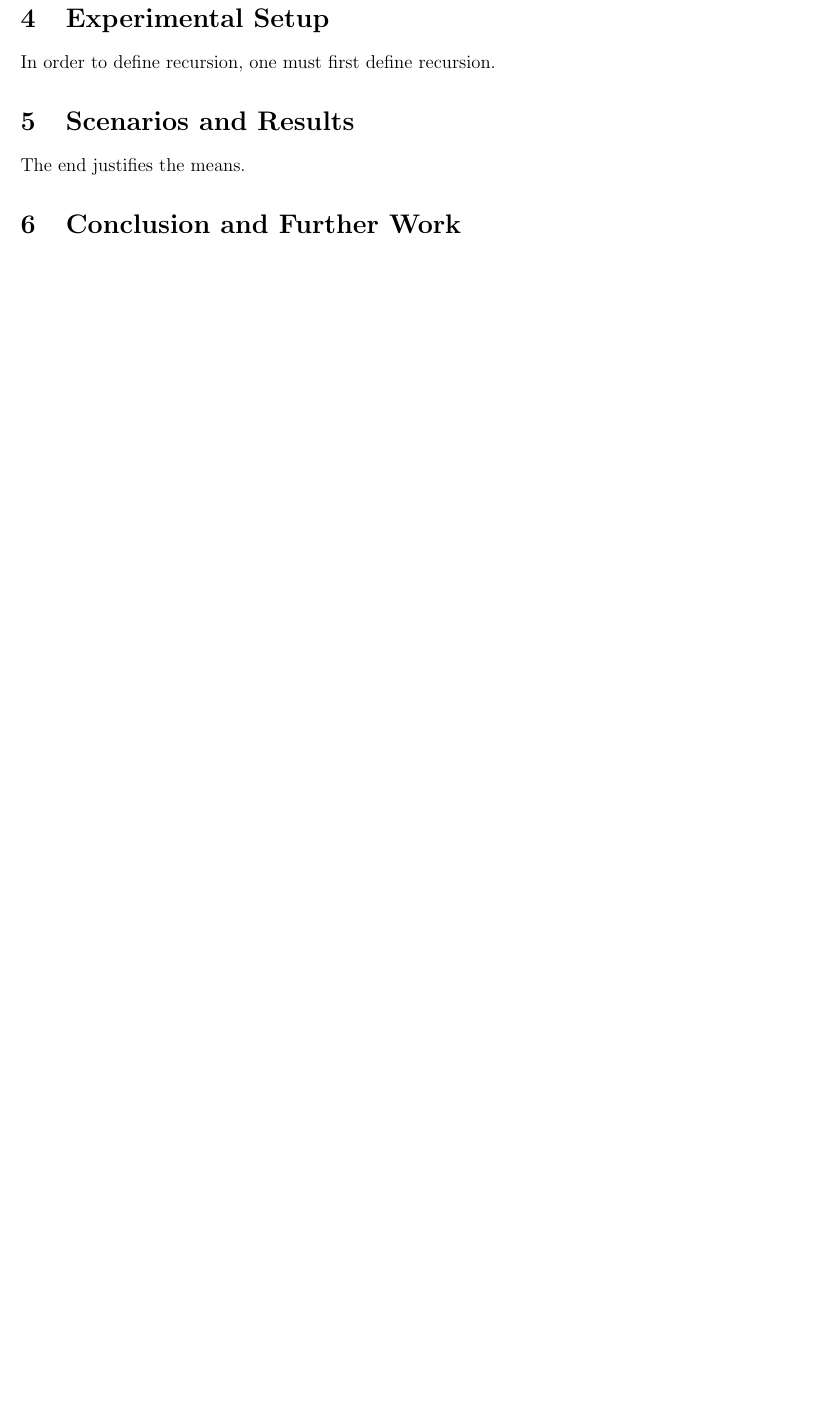
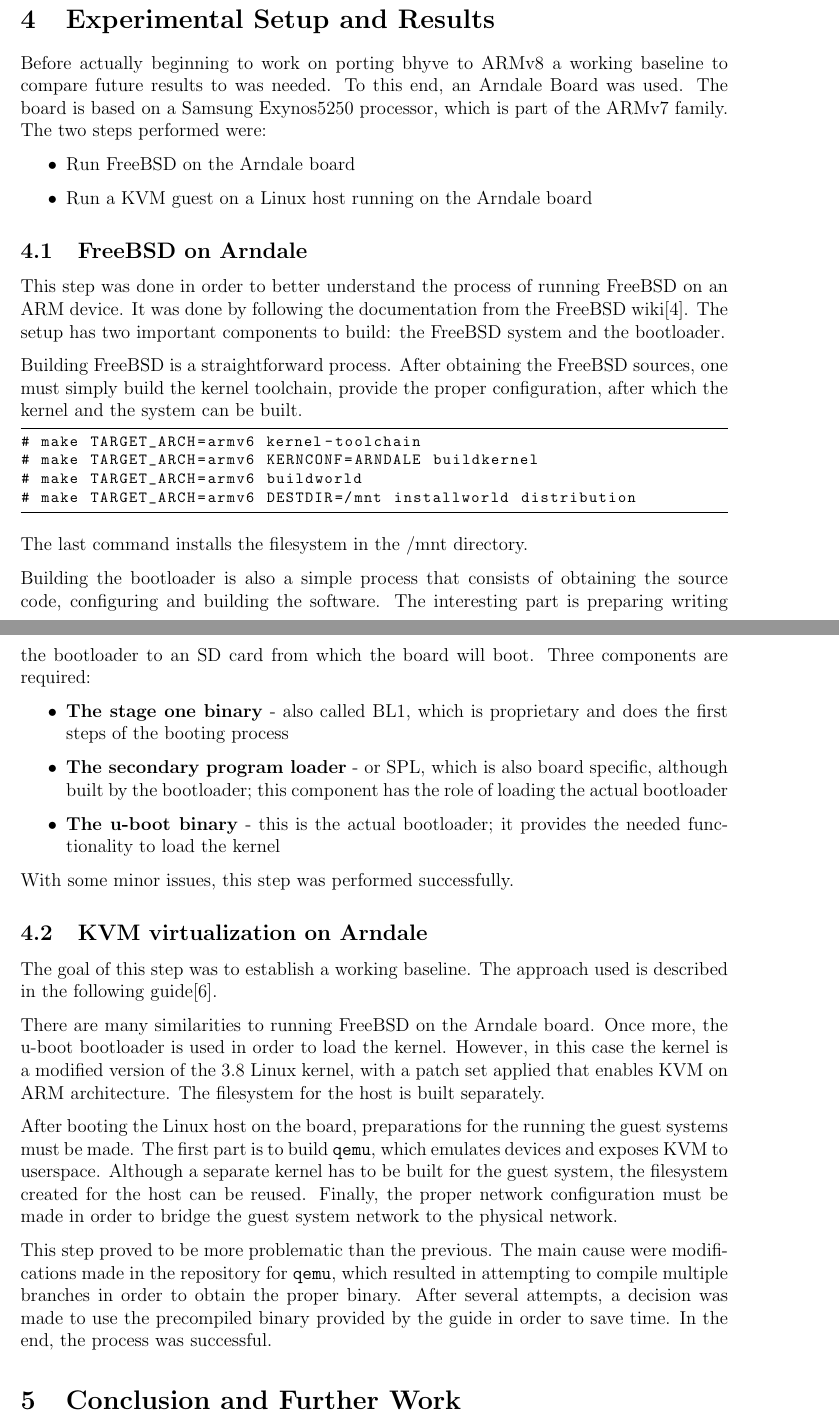
Before and after one commit to alexnivan/Research, a LaTeX paper (my-report.tex, which reads my-report.bib, src/results.tex, src/setup.tex): part of page 6 of 6 before the commit and two parts of pages 6 and 7 of 8 after it, the two joined at a grey line, cut so that both start at the same text, the shorter picture padded with empty space. Compiled offline with pdfLaTeX.

Commit message:
Added citations + minor modifications

```diff
--- a/my-report.bib
+++ b/my-report.bib
@@ -63,3 +63,12 @@
 	year = {1974},
 	title = {{Formal requirements for virtualizable third generation architectures}}
 }
+
+@misc{arndale,
+	howpublished = {{https://wiki.freebsd.org/FreeBSD/arm/ArndaleBoard}},
+	title = {{FreeBSD on Arndale Board}}
+}
+
+@misc{kvm,
+	howpublished = {{http://www.virtualopensystems.com/en/solutions/guides/kvm-virtualization-on-arndale/}},
+	title = {{KVM virtualization on Arndale development board}}
--- a/my-report.tex
+++ b/my-report.tex
@@ -13,13 +13,13 @@
 \usepackage{float}
 \usepackage{booktabs}     % professional tables
 \usepackage{parskip}
-\usepackage{wrapfig}
+\usepackage{listings}
 
 % Support for including graphics
 \usepackage{graphicx}
 \DeclareGraphicsExtensions{.pdf,.png,.jpg}
 
-\title{Grand Report Title}
+\title{bhyve for ARMv8}
 
 \author{Nicolae-Alexandru Ivan\\
 Faculty of Automatic Control and Computers\\
@@ -49,13 +49,11 @@
 \label{sec:bhyve}
 \input{src/bhyve}
 
-\section{Experimental Setup}
+\newpage
+
+\section{Experimental Setup and Results}
 \label{sec:setup}
 \input{src/setup}
-
-\section{Scenarios and Results}
-\label{sec:results}
-\input{src/results}
 
 \section{Conclusion and Further Work}
 \label{sec:conclusion}
--- a/src/results.tex
+++ /dev/null
@@ -1,3 +0,0 @@
-% vim: set tw=78 sts=2 sw=2 ts=8 aw et ai:
-
-The end justifies the means.
--- a/src/setup.tex
+++ b/src/setup.tex
@@ -1,3 +1,52 @@
 % vim: set tw=78 sts=2 sw=2 ts=8 aw et ai:
 
-In order to define recursion, one must first define recursion.
+Before actually beginning to work on porting bhyve to ARMv8 a working baseline to compare future results to was needed. To this end, an Arndale Board was used. The board is based on a Samsung Exynos5250 processor, which is part of the ARMv7 family.
+The two steps performed were:
+\begin{itemize}
+\item
+Run FreeBSD on the Arndale board
+\item
+Run a KVM guest on a Linux host running on the Arndale board
+\end{itemize}
+
+\subsection{FreeBSD on Arndale}
+\label{subsec:bsd-arndale}
+
+This step was done in order to better understand the process of running FreeBSD on an ARM device. It was done by following the documentation from the FreeBSD wiki\cite{arndale}.
+The setup has two important components to build: the FreeBSD system and the bootloader.
+
+Building FreeBSD is a straightforward process. After obtaining the FreeBSD sources, one must simply build the kernel toolchain, provide the proper configuration, after which the kernel and the system can be built.
+
+\begin{lstlisting}[frame=bottom, basicstyle=\footnotesize\ttfamily]
+# make TARGET_ARCH=armv6 kernel-toolchain
+# make TARGET_ARCH=armv6 KERNCONF=ARNDALE buildkernel
+# make TARGET_ARCH=armv6 buildworld
+# make TARGET_ARCH=armv6 DESTDIR=/mnt installworld distribution
+\end{lstlisting}
+
+The last command installs the filesystem in the /mnt directory.
+
+Building the bootloader is also a simple process that consists of obtaining the source code, configuring and building the software.
+The interesting part is preparing writing the bootloader to an SD card from which the board will boot. Three components are required:
+\begin{itemize}
+\item
+\textbf{The stage one binary} - also called BL1, which is proprietary and does the first steps of the booting process
+\item
+\textbf{The secondary program loader} - or SPL, which is also board specific, although built by the bootloader; this component has the role of loading the actual bootloader
+\item
+\textbf{The u-boot binary} - this is the actual bootloader; it provides the needed functionality to load the kernel
+\end{itemize}
+
+With some minor issues, this step was performed successfully.
+
+\subsection{KVM virtualization on Arndale}
+\label{subsec:kvm-arndale}
+
+The goal of this step was to establish a working baseline.
+The approach used is described in the following guide\cite{kvm}.
+
+There are many similarities to running FreeBSD on the Arndale board. Once more, the u-boot bootloader is used in order to load the kernel. However, in this case the kernel is a modified version of the 3.8 Linux kernel, with a patch set applied that enables KVM on ARM architecture. The filesystem for the host is built separately.
+
+After booting the Linux host on the board, preparations for the running the guest systems must be made. The first part is to build \texttt{qemu}, which emulates devices and exposes KVM to userspace. Although a separate kernel has to be built for the guest system, the filesystem created for the host can be reused. Finally, the proper network configuration must be made in order to bridge the guest system network to the physical network.
+
+This step proved to be more problematic than the previous. The main cause were modifications made in the repository for \texttt{qemu}, which resulted in attempting to compile multiple branches in order to obtain the proper binary. After several attempts, a decision was made to use the precompiled binary provided by the guide in order to save time. In the end, the process was successful.
```
Also changed, not shown: src/bhyve.tex (+8 -9 lines), src/conclusion.tex (+1 -2 lines), src/virtualization.tex (+20 -21 lines), my-report.bbl, my-report.pdf, my-report.bib (13 more changed lines), my-report.tex (2 more changed lines), 5 other files.
